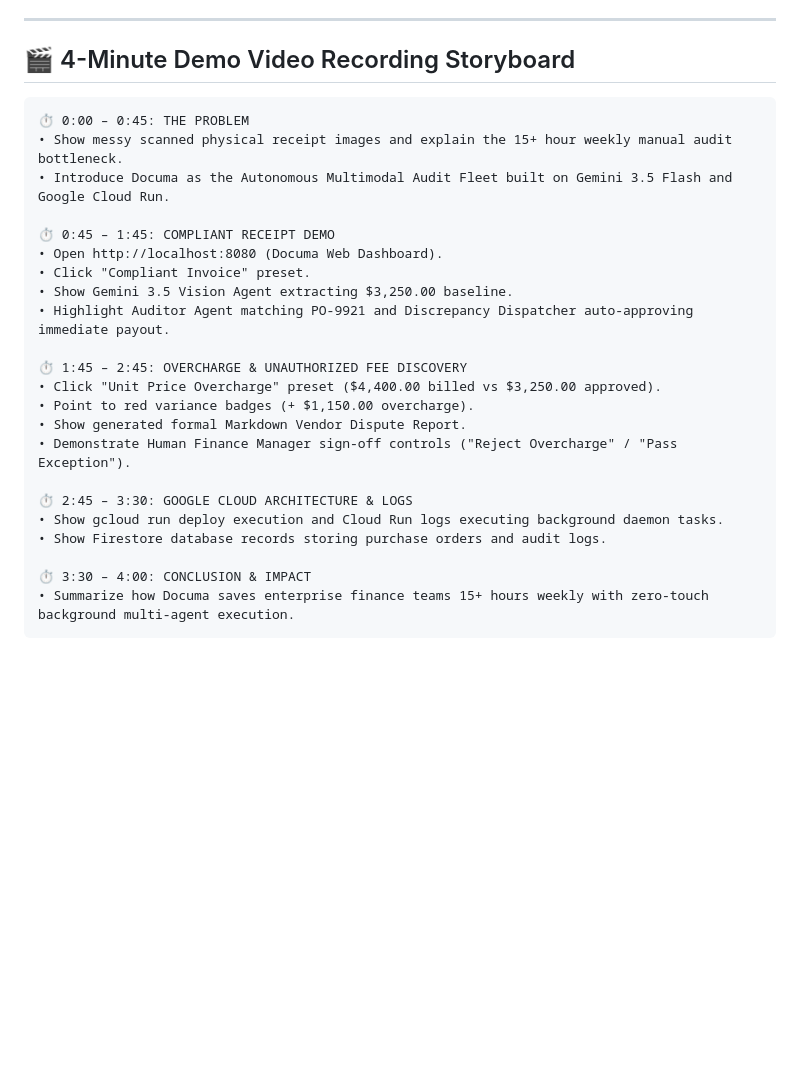
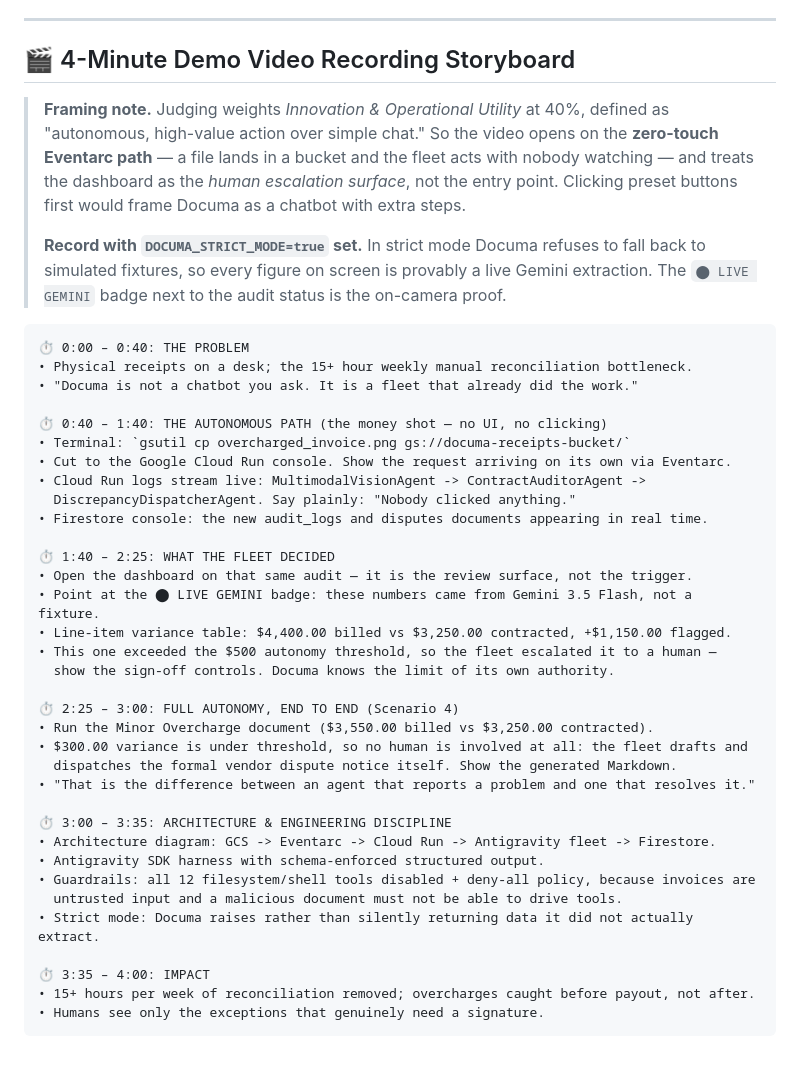
Before and after one commit to mrnetwork0001/Documa, a Markdown page: DEVPOST_SUBMISSION.md, the part around the change. Drawn GitHub-style; blank space fills up the shorter version.

Commit message:
docs(demo): reframe the storyboard around the zero-touch Eventarc path
Innovation and Operational Utility is 40% of the score and rewards autonomous action
over chat, but the storyboard opened on clicking preset buttons in a dashboard. The
video now opens on a file landing in Cloud Storage and the fleet waking on its own,
treats the dashboard as the escalation surface rather than the trigger, and closes on
the scenario that resolves with no human at all. Adds the instruction to record with
DOCUMA_STRICT_MODE=true so every figure on screen is provably a live extraction.

````diff
--- a/DEVPOST_SUBMISSION.md
+++ b/DEVPOST_SUBMISSION.md
@@ -40,27 +40,49 @@ Documa turns manual document audit into an autonomous background workflow:
 
 ## 🎬 4-Minute Demo Video Recording Storyboard
 
+> **Framing note.** Judging weights *Innovation & Operational Utility* at 40%, defined as
+> "autonomous, high-value action over simple chat." So the video opens on the **zero-touch
+> Eventarc path** — a file lands in a bucket and the fleet acts with nobody watching — and
+> treats the dashboard as the *human escalation surface*, not the entry point. Clicking preset
+> buttons first would frame Documa as a chatbot with extra steps.
+>
+> **Record with `DOCUMA_STRICT_MODE=true` set.** In strict mode Documa refuses to fall back to
+> simulated fixtures, so every figure on screen is provably a live Gemini extraction. The
+> `⬤ LIVE GEMINI` badge next to the audit status is the on-camera proof.
+
 ```text
-⏱️ 0:00 – 0:45: THE PROBLEM
-• Show messy scanned physical receipt images and explain the 15+ hour weekly manual audit bottleneck.
-• Introduce Documa as the Autonomous Multimodal Audit Fleet built on Gemini 3.5 Flash and Google Cloud Run.
+⏱️ 0:00 – 0:40: THE PROBLEM
+• Physical receipts on a desk; the 15+ hour weekly manual reconciliation bottleneck.
+• "Documa is not a chatbot you ask. It is a fleet that already did the work."
 
-⏱️ 0:45 – 1:45: COMPLIANT RECEIPT DEMO
-• Open http://localhost:8080 (Documa Web Dashboard).
-• Click "Compliant Invoice" preset.
-• Show Gemini 3.5 Vision Agent extracting $3,250.00 baseline.
-• Highlight Auditor Agent matching PO-9921 and Discrepancy Dispatcher auto-approving immediate payout.
+⏱️ 0:40 – 1:40: THE AUTONOMOUS PATH (the money shot — no UI, no clicking)
+• Terminal: `gsutil cp overcharged_invoice.png gs://documa-receipts-bucket/`
+• Cut to the Google Cloud Run console. Show the request arriving on its own via Eventarc.
+• Cloud Run logs stream live: MultimodalVisionAgent -> ContractAuditorAgent ->
+  DiscrepancyDispatcherAgent. Say plainly: "Nobody clicked anything."
+• Firestore console: the new audit_logs and disputes documents appearing in real time.
 
-⏱️ 1:45 – 2:45: OVERCHARGE & UNAUTHORIZED FEE DISCOVERY
-• Click "Unit Price Overcharge" preset ($4,400.00 billed vs $3,250.00 approved).
-• Point to red variance badges (+ $1,150.00 overcharge).
-• Show generated formal Markdown Vendor Dispute Report.
-• Demonstrate Human Finance Manager sign-off controls ("Reject Overcharge" / "Pass Exception").
+⏱️ 1:40 – 2:25: WHAT THE FLEET DECIDED
+• Open the dashboard on that same audit — it is the review surface, not the trigger.
+• Point at the ⬤ LIVE GEMINI badge: these numbers came from Gemini 3.5 Flash, not a fixture.
+• Line-item variance table: $4,400.00 billed vs $3,250.00 contracted, +$1,150.00 flagged.
+• This one exceeded the $500 autonomy threshold, so the fleet escalated it to a human —
+  show the sign-off controls. Documa knows the limit of its own authority.
 
-⏱️ 2:45 – 3:30: GOOGLE CLOUD ARCHITECTURE & LOGS
-• Show gcloud run deploy execution and Cloud Run logs executing background daemon tasks.
-• Show Firestore database records storing purchase orders and audit logs.
+⏱️ 2:25 – 3:00: FULL AUTONOMY, END TO END (Scenario 4)
+• Run the Minor Overcharge document ($3,550.00 billed vs $3,250.00 contracted).
+• $300.00 variance is under threshold, so no human is involved at all: the fleet drafts and
+  dispatches the formal vendor dispute notice itself. Show the generated Markdown.
+• "That is the difference between an agent that reports a problem and one that resolves it."
 
-⏱️ 3:30 – 4:00: CONCLUSION & IMPACT
-• Summarize how Documa saves enterprise finance teams 15+ hours weekly with zero-touch background multi-agent execution.
+⏱️ 3:00 – 3:35: ARCHITECTURE & ENGINEERING DISCIPLINE
+• Architecture diagram: GCS -> Eventarc -> Cloud Run -> Antigravity fleet -> Firestore.
+• Antigravity SDK harness with schema-enforced structured output.
+• Guardrails: all 12 filesystem/shell tools disabled + deny-all policy, because invoices are
+  untrusted input and a malicious document must not be able to drive tools.
+• Strict mode: Documa raises rather than silently returning data it did not actually extract.
+
+⏱️ 3:35 – 4:00: IMPACT
+• 15+ hours per week of reconciliation removed; overcharges caught before payout, not after.
+• Humans see only the exceptions that genuinely need a signature.
 ```
````
